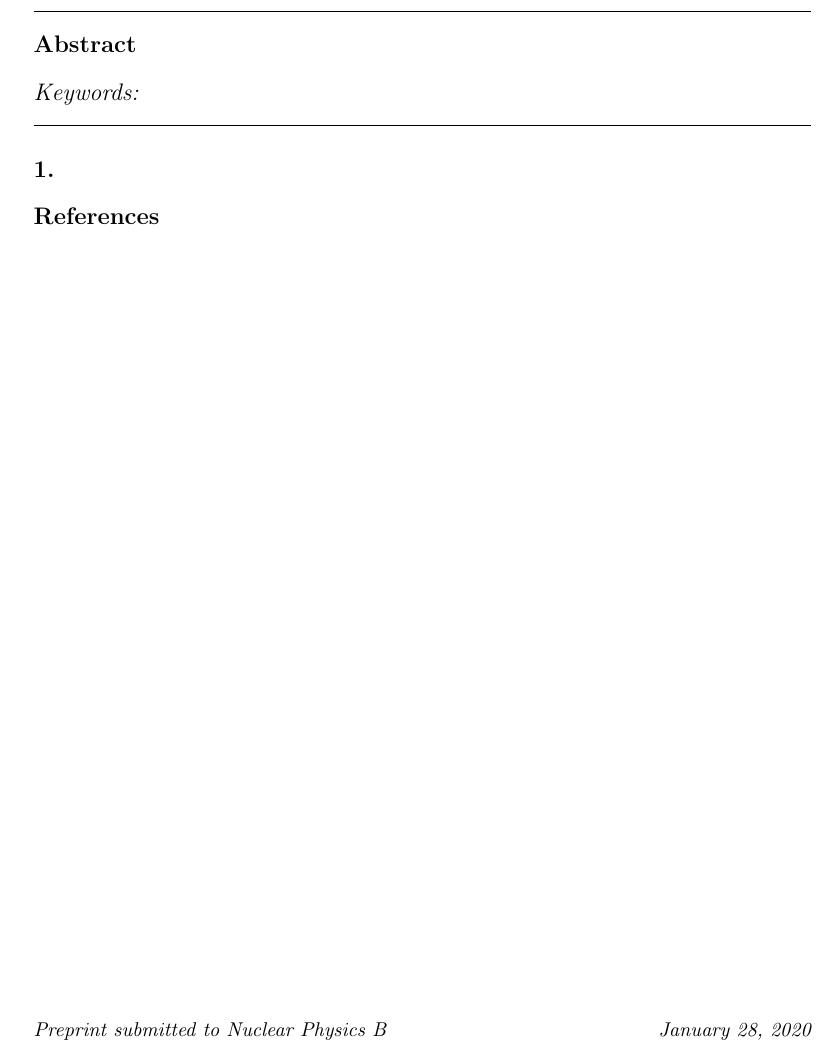
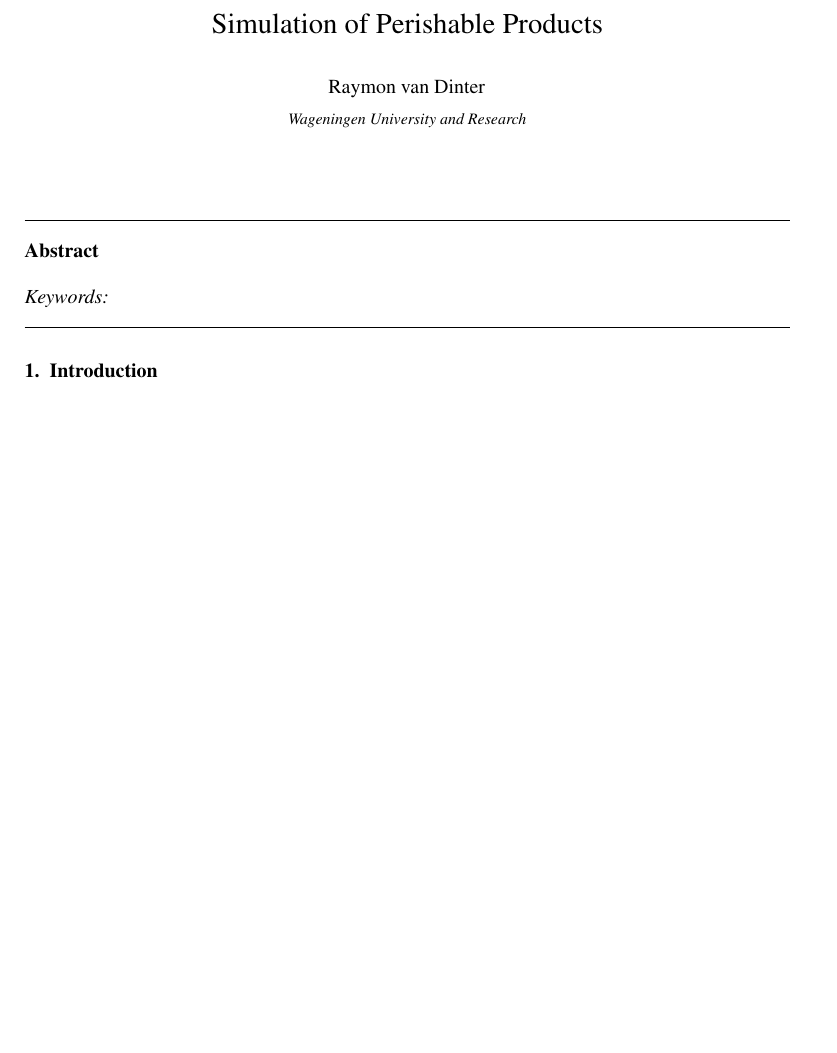
Before and after one commit to rvdinter/DDSCM, a LaTeX paper (doc/ddscrm_report.tex): part of the page, cut at the place of the change, the shorter picture padded with empty space. Compiled offline with pdfLaTeX.

Commit message:
added tex file

```diff
--- a/doc/elsarticle-template-harv.tex
+++ b/doc/ddscrm_report.tex
@@ -21,18 +21,18 @@
 %%
 %%
 %%
-%% $Id: elsarticle-template-harv.tex 4 2009-10-24 08:22:58Z rishi $
+%% $Id: ddscrm_report.tex 4 2009-10-24 08:22:58Z rishi $
 %%
 %%
-\documentclass[preprint,authoryear,12pt]{elsarticle}
+%%\documentclass[preprint,authoryear,12pt]{elsarticle}
 
 %% Use the option review to obtain double line spacing
 %% \documentclass[authoryear,preprint,review,12pt]{elsarticle}
 
 %% Use the options 1p,twocolumn; 3p; 3p,twocolumn; 5p; or 5p,twocolumn
 %% for a journal layout:
-%% \documentclass[final,authoryear,1p,times]{elsarticle}
-%% \documentclass[final,authoryear,1p,times,twocolumn]{elsarticle}
+%%\documentclass[final,authoryear,1p,times]{elsarticle}
+\documentclass[final,authoryear,1p,times,twocolumn]{elsarticle}
 %% \documentclass[final,authoryear,3p,times]{elsarticle}
 %% \documentclass[final,authoryear,3p,times,twocolumn]{elsarticle}
 %% \documentclass[final,authoryear,5p,times]{elsarticle}
@@ -79,8 +79,14 @@
 
 % \biboptions{}
 
-\journal{Nuclear Physics B}
-
+%\journal{Nuclear Physics B}
+\makeatletter
+\def\ps@pprintTitle{%
+ \let\@oddhead\@empty
+ \let\@evenhead\@empty
+ \def\@oddfoot{}%
+ \let\@evenfoot\@oddfoot}
+\makeatother
 \begin{document}
 
 \begin{frontmatter}
@@ -106,20 +112,19 @@
 %% \address{Address\fnref{label3}}
 %% \fntext[label3]{}
 
-\title{}
+\title{Simulation of Perishable Products}
 
 %% use optional labels to link authors explicitly to addresses:
 %% \author[label1,label2]{<author name>}
 %% \address[label1]{<address>}
 %% \address[label2]{<address>}
 
-\author{}
-
-\address{}
+\author{Raymon van Dinter}
+%\ead{r.dinter.rvd@gmail.com}
+\address{Wageningen University and Research}
 
 \begin{abstract}
 %% Text of abstract
-
 \end{abstract}
 
 \begin{keyword}
@@ -135,8 +140,8 @@
 % \linenumbers
 
 %% main text
-\section{}
-\label{}
+\section{Introduction}
+\label{sec:introduction}
 
 %% The Appendices part is started with the command \appendix;
 %% appendix sections are then done as normal sections
@@ -191,8 +196,8 @@
 
 %% References with bibTeX database:
 
-\bibliographystyle{elsarticle-harv}
-\bibliography{<your-bib-database>}
+%\bibliographystyle{elsarticle-harv}
+%\bibliography{<your-bib-database>}
 
 %% Authors are advised to submit their bibtex database files. They are
 %% requested to list a bibtex style file in the manuscript if they do
```
Also changed, not shown: doc/ddscrm_report.tex (2 more changed lines).
